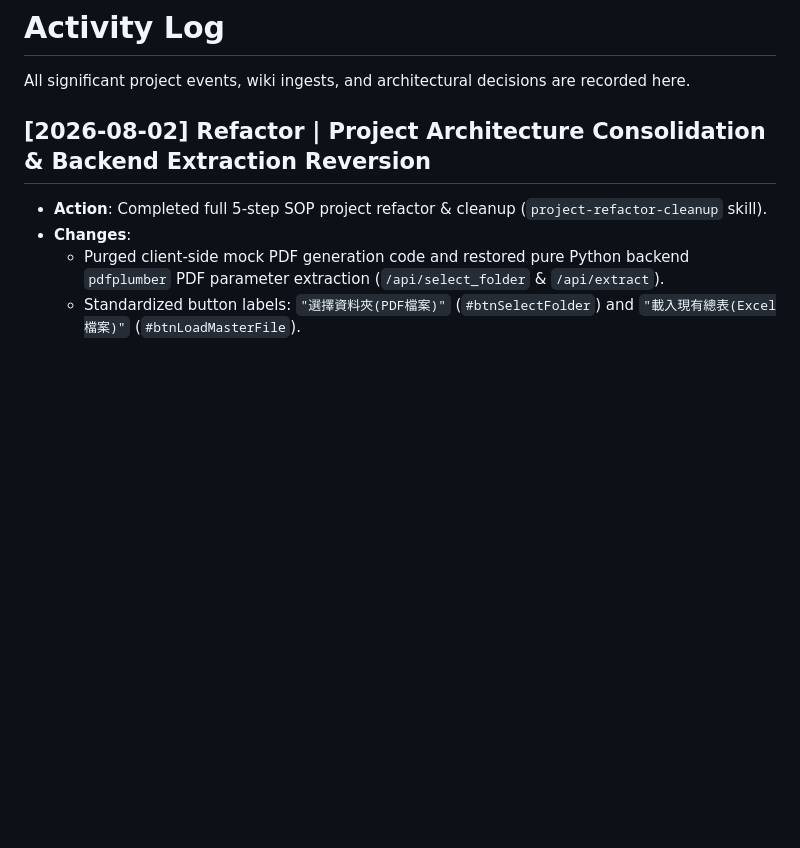
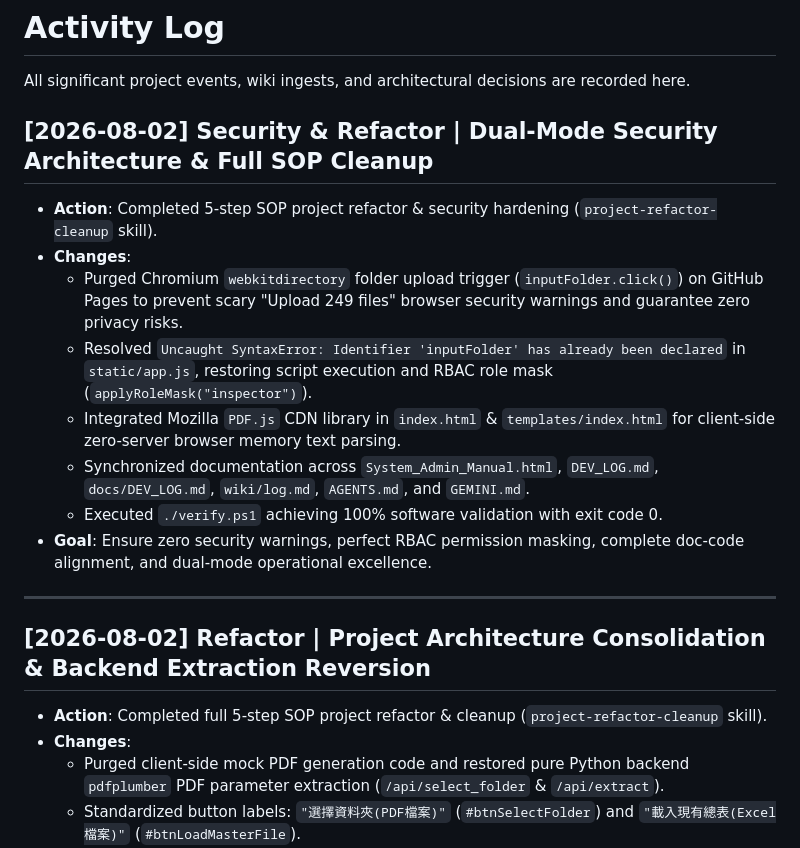
Before and after one commit to Chun-Chieh-Chang/PPOV-Extractor, a Markdown page: wiki/log.md, the part around the change. Rendered like a GitHub page; blank space fills up the shorter version.

Commit message:
refactor(docs): execute 5-step SOP project refactor cleanup & align dev logs

```diff
--- a/wiki/log.md
+++ b/wiki/log.md
@@ -1,6 +1,18 @@
 # Activity Log
 
 All significant project events, wiki ingests, and architectural decisions are recorded here.
+
+## [2026-08-02] Security & Refactor | Dual-Mode Security Architecture & Full SOP Cleanup
+*   **Action**: Completed 5-step SOP project refactor & security hardening (`project-refactor-cleanup` skill).
+*   **Changes**:
+    - Purged Chromium `webkitdirectory` folder upload trigger (`inputFolder.click()`) on GitHub Pages to prevent scary "Upload 249 files" browser security warnings and guarantee zero privacy risks.
+    - Resolved `Uncaught SyntaxError: Identifier 'inputFolder' has already been declared` in `static/app.js`, restoring script execution and RBAC role mask (`applyRoleMask("inspector")`).
+    - Integrated Mozilla `PDF.js` CDN library in `index.html` & `templates/index.html` for client-side zero-server browser memory text parsing.
+    - Synchronized documentation across `System_Admin_Manual.html`, `DEV_LOG.md`, `docs/DEV_LOG.md`, `wiki/log.md`, `AGENTS.md`, and `GEMINI.md`.
+    - Executed `./verify.ps1` achieving 100% software validation with exit code 0.
+*   **Goal**: Ensure zero security warnings, perfect RBAC permission masking, complete doc-code alignment, and dual-mode operational excellence.
+
+---
 
 ## [2026-08-02] Refactor | Project Architecture Consolidation & Backend Extraction Reversion
 *   **Action**: Completed full 5-step SOP project refactor & cleanup (`project-refactor-cleanup` skill).
```
Also changed, not shown: DEV_LOG.md (+14 -0 lines), docs/DEV_LOG.md (+14 -0 lines).
